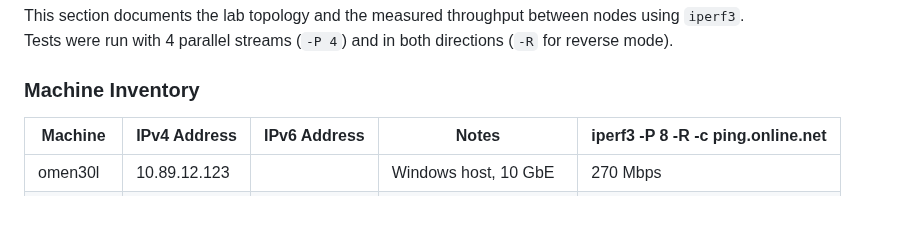
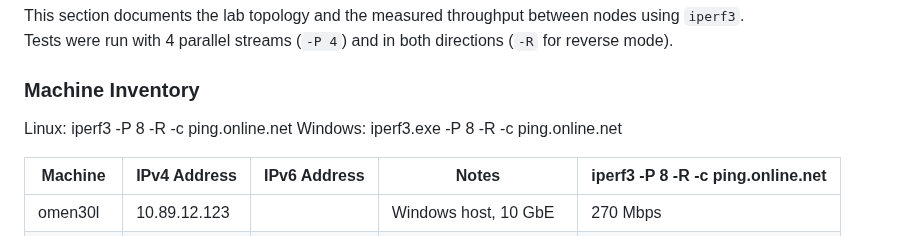
Before and after one commit to julienbardi/homelab, a Markdown page: README.md, the part around the change. Drawn GitHub-style; blank space fills up the shorter version.

Commit message:
Update README with iperf3 command examples
Added iperf3 command examples for Linux and Windows.

```diff
--- a/README.md
+++ b/README.md
@@ -41,6 +41,9 @@ This section documents the lab topology and the measured throughput between node
 Tests were run with 4 parallel streams (`-P 4`) and in both directions (`-R` for reverse mode).
 
 ### Machine Inventory
+
+Linux: iperf3 -P 8 -R -c ping.online.net           Windows: iperf3.exe -P 8 -R -c ping.online.net
+
 | Machine     | IPv4 Address | IPv6 Address        | Notes                  | iperf3 -P 8 -R -c ping.online.net |
 |-------------|--------------|---------------------|------------------------|----------|
 | omen30l     | 10.89.12.123 |                     | Windows host, 10 GbE   | 270 Mbps |
```
